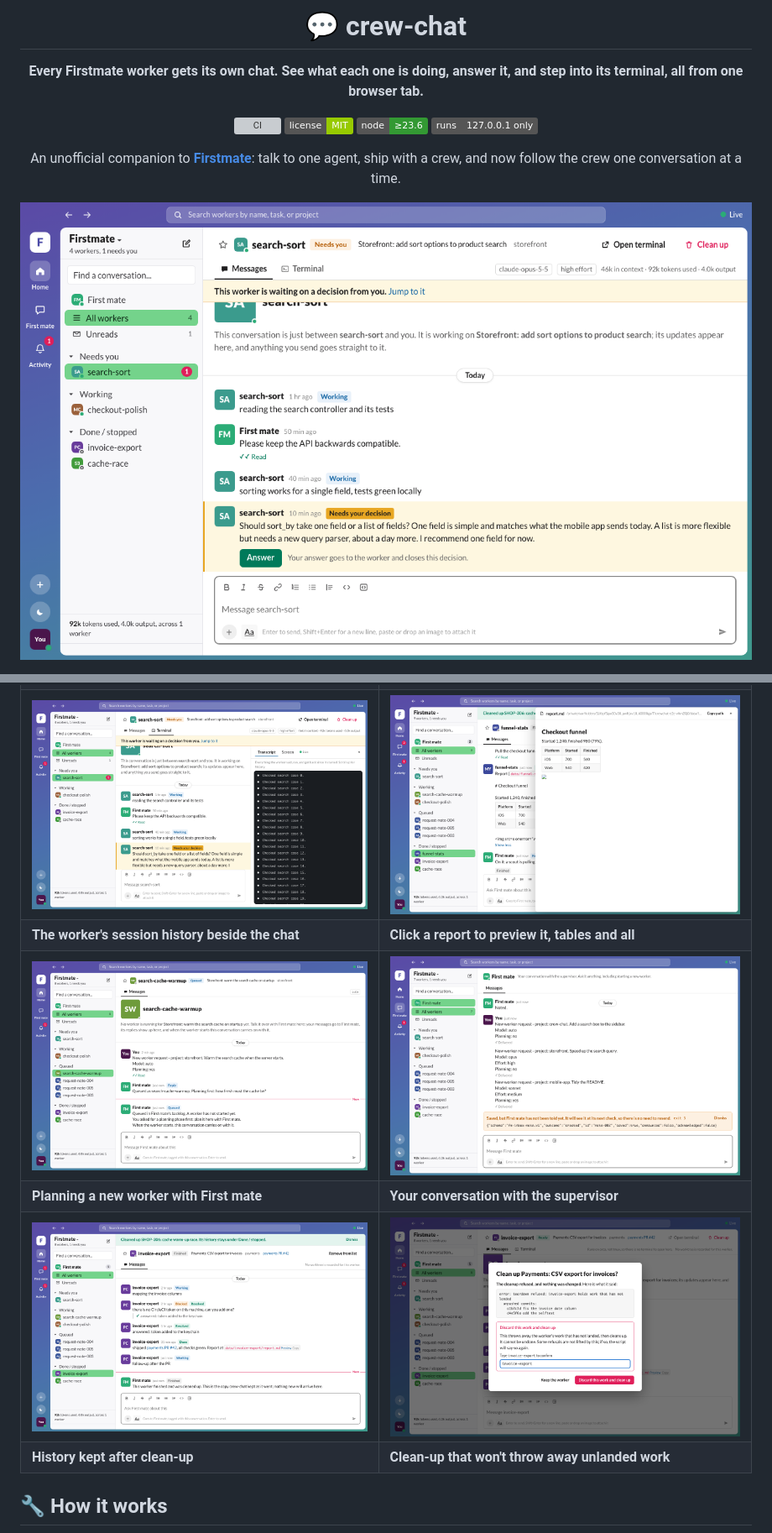
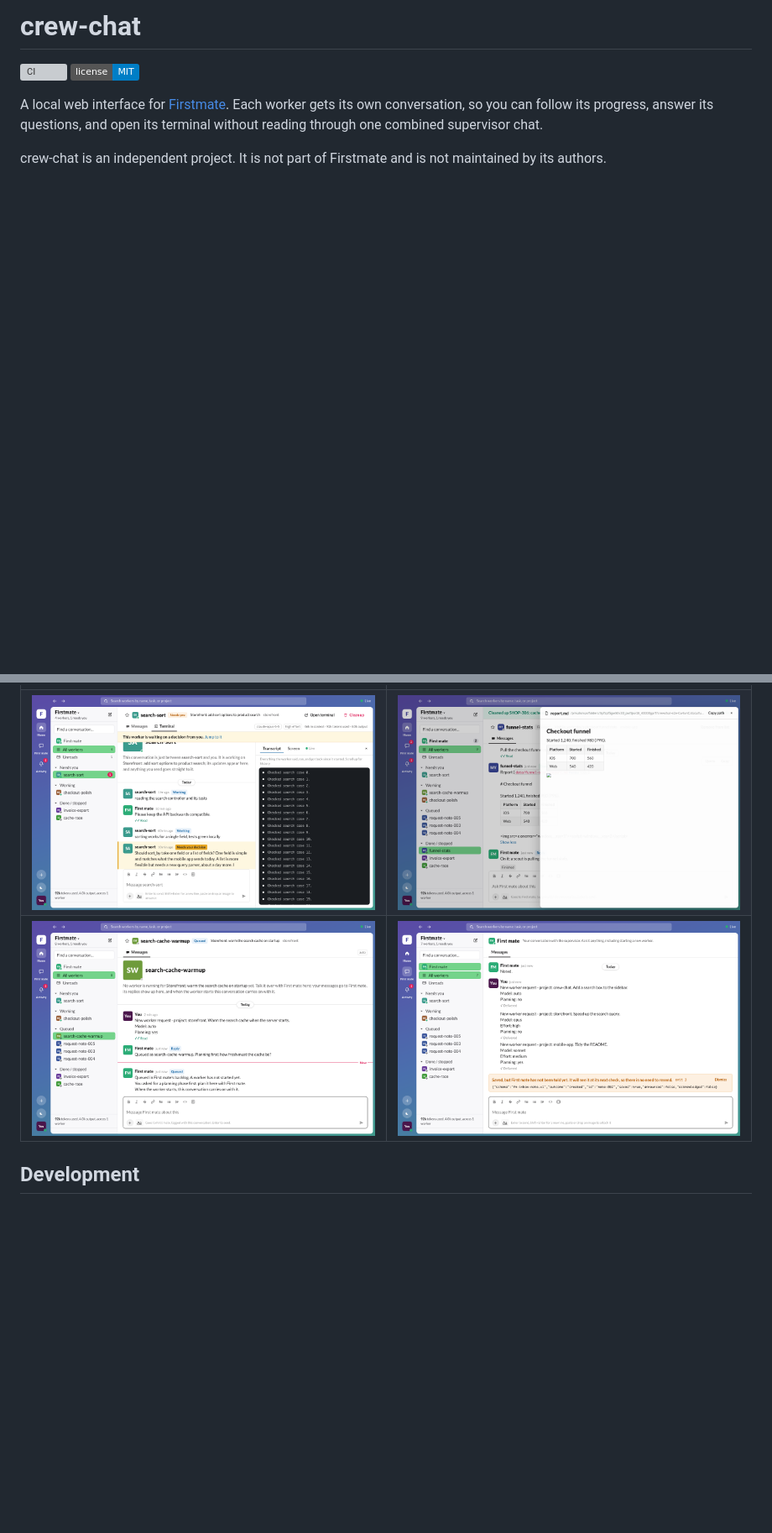
Before and after one commit to ToddZeil/crew-chat, a Markdown page: README.md, 2 parts joined by grey strips. Shown at 84% size. Drawn GitHub-style; pictures changed too: docs/screenshots/cleanup-refused-light.png, docs/screenshots/finished-thread-light.png, docs/screenshots/first-mate-light.png; badges without logos; blank space fills up the shorter version; grey boxes are pictures that could not be loaded.

Commit message:
Images open in a lightbox, documents in a side drawer; clearer README

```diff
--- a/README.md
+++ b/README.md
@@ -1,15 +1,9 @@
-<div align="center">
-
-# 💬 crew-chat
-
-**Every Firstmate worker gets its own chat. See what each one is doing, answer it, and step into its terminal, all from one browser tab.**
+# crew-chat
 
 [![CI](https://github.com/ZeilLabs/crew-chat/actions/workflows/ci.yml/badge.svg)](https://github.com/ZeilLabs/crew-chat/actions/workflows/ci.yml)
-[![License: MIT](https://img.shields.io/badge/license-MIT-green.svg)](LICENSE)
-![Node 23.6+](https://img.shields.io/badge/node-%E2%89%A523.6-339933?logo=node.js&logoColor=white)
-![Local only](https://img.shields.io/badge/runs-127.0.0.1%20only-555)
+[![License: MIT](https://img.shields.io/badge/license-MIT-blue.svg)](LICENSE)
 
-An unofficial companion to [**Firstmate**](https://github.com/kunchenguid/firstmate): talk to one agent, ship with a crew, and now follow the crew one conversation at a time.
+A local web interface for [Firstmate](https://github.com/kunchenguid/firstmate). Each worker gets its own conversation, so you can follow its progress, answer its questions, and open its terminal without reading through one combined supervisor chat.
 
-![A worker waiting on a decision](docs/screenshots/decision-thread-light.png)
+crew-chat is an independent project. It is not part of Firstmate and is not maintained by its authors.
 
@@ -98,9 +126,5 @@ rm -rf ~/.crew-chat         # remove crew-chat's own data (sent list, saved thre
 | ![Terminal panel](docs/screenshots/terminal-panel-light.png) | ![Markdown preview](docs/screenshots/markdown-preview-light.png) |
-| **The worker's session history beside the chat** | **Click a report to preview it, tables and all** |
-| ![Queued and planning](docs/screenshots/queued-planning-light.png) | ![First mate](docs/screenshots/first-mate-light.png) |
-| **Planning a new worker with First mate** | **Your conversation with the supervisor** |
-| ![Finished](docs/screenshots/finished-thread-light.png) | ![Clean up refused](docs/screenshots/cleanup-refused-light.png) |
-| **History kept after clean-up** | **Clean-up that won't throw away unlanded work** |
+| ![Queued request with planning](docs/screenshots/queued-planning-light.png) | ![First mate conversation](docs/screenshots/first-mate-light.png) |
 
-## 🔧 How it works
+## Development
 
```
Also changed, not shown: other parts of README.md (+100 -108 lines), 4 other files.
